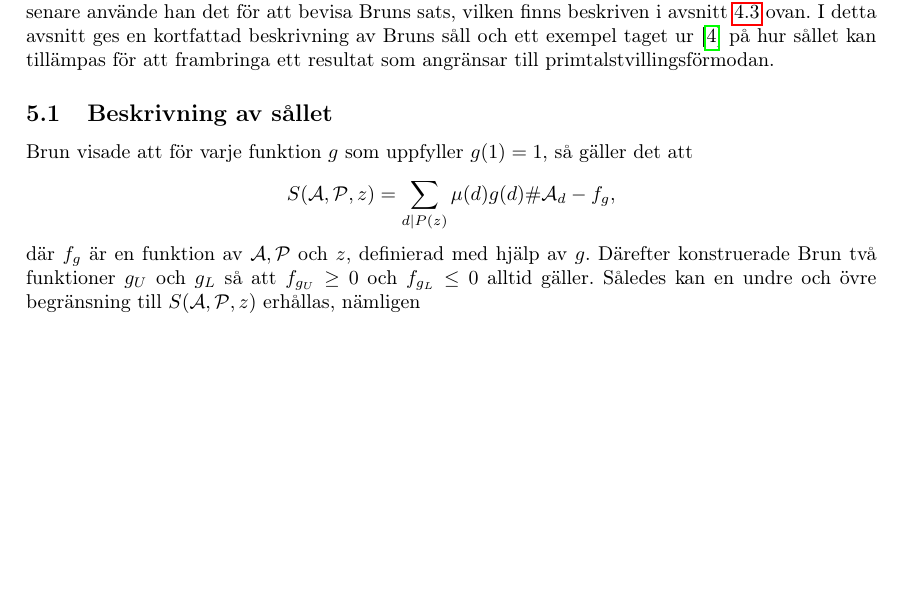
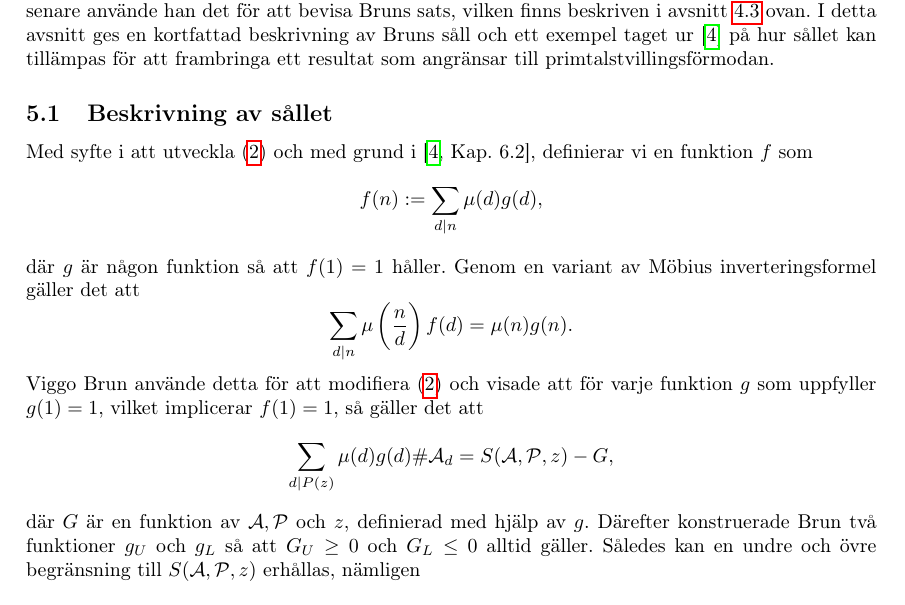
Before and after one commit to ElComadore/Matematiska-S-ll, a LaTeX paper (main.tex, which reads nils/brun.tex): part of page 14 of 32 before the commit and part of page 14 of 33 after it, cut so that both start at the same text, the shorter picture padded with empty space. Compiled offline with pdfLaTeX.

Commit message:
Lagt till grejer i början av brun

```diff
--- a/nils/brun.tex
+++ b/nils/brun.tex
@@ -11,15 +11,21 @@ I detta avsnitt ges en kortfattad beskrivning av Bruns såll och ett exempel tag
 
 
 \subsection{Beskrivning av sållet}
-Brun visade att för varje funktion $g$ som uppfyller $g(1)=1$,
-så gäller det att
+Med syfte i att utveckla (\ref{inclusionexclusion}) och med grund i \cite[Kap. 6.2]{cojocarumurty}, definierar vi en funktion $f$ som
 \begin{equation*}
-    \S{A}{P}{z}
-    = \sum_{d \mid P(z)} \mu(d) g(d) \card\A_d
-    - f_g,
-\end{equation*} % f_g = \sum_{d \mid P(z)} \sum_{\substack{p \mid P(z) \\ p<q(d)}} \mu(d) (g(d)-g(pd)) S(\A_{pd},\P^{(pd)},p).
-där $f_g$ är en funktion av $\A,\P$ och $z$, definierad med hjälp av $g$.
-Därefter konstruerade Brun två funktioner $g_U$ och $g_L$ så att $f_{g_U}\geq 0$ och $f_{g_L}\leq 0$ alltid gäller.
+    f(n) := \sum_{d\mid n} \mu(d) g(d),
+\end{equation*}
+där $g$ är någon funktion så att $f(1)=1$ håller.
+Genom en variant av Möbius inverteringsformel gäller det att
+\begin{equation*}
+    \sum_{d\mid n} \mu\left(\frac{n}{d}\right) f(d) = \mu(n)g(n).
+\end{equation*}
+Viggo Brun använde detta för att modifiera (\ref{inclusionexclusion}) och visade att för varje funktion $g$ som uppfyller $g(1)=1$, vilket implicerar $f(1)=1$, så gäller det att
+\begin{equation*}
+    \sum_{d \mid P(z)} \mu(d) g(d) \card\A_d = \S{A}{P}{z} - G,
+\end{equation*} % G = \sum_{d \mid P(z)} \sum_{\substack{p \mid P(z) \\ p<q(d)}} \mu(d) (g(d)-g(pd)) S(\A_{pd},\P^{(pd)},p).
+där $G$ är en funktion av $\A,\P$ och $z$, definierad med hjälp av $g$.
+Därefter konstruerade Brun två funktioner $g_U$ och $g_L$ så att $G_U\geq 0$ och $G_L\leq 0$ alltid gäller.
 Således kan en undre och övre begränsning till $\S{A}{P}{z}$ erhållas, nämligen
 \begin{equation}\label{brun.eq.gugl}
     \sum_{d \mid P(z)} \mu(d) g_L(d) \card\A_d
```
